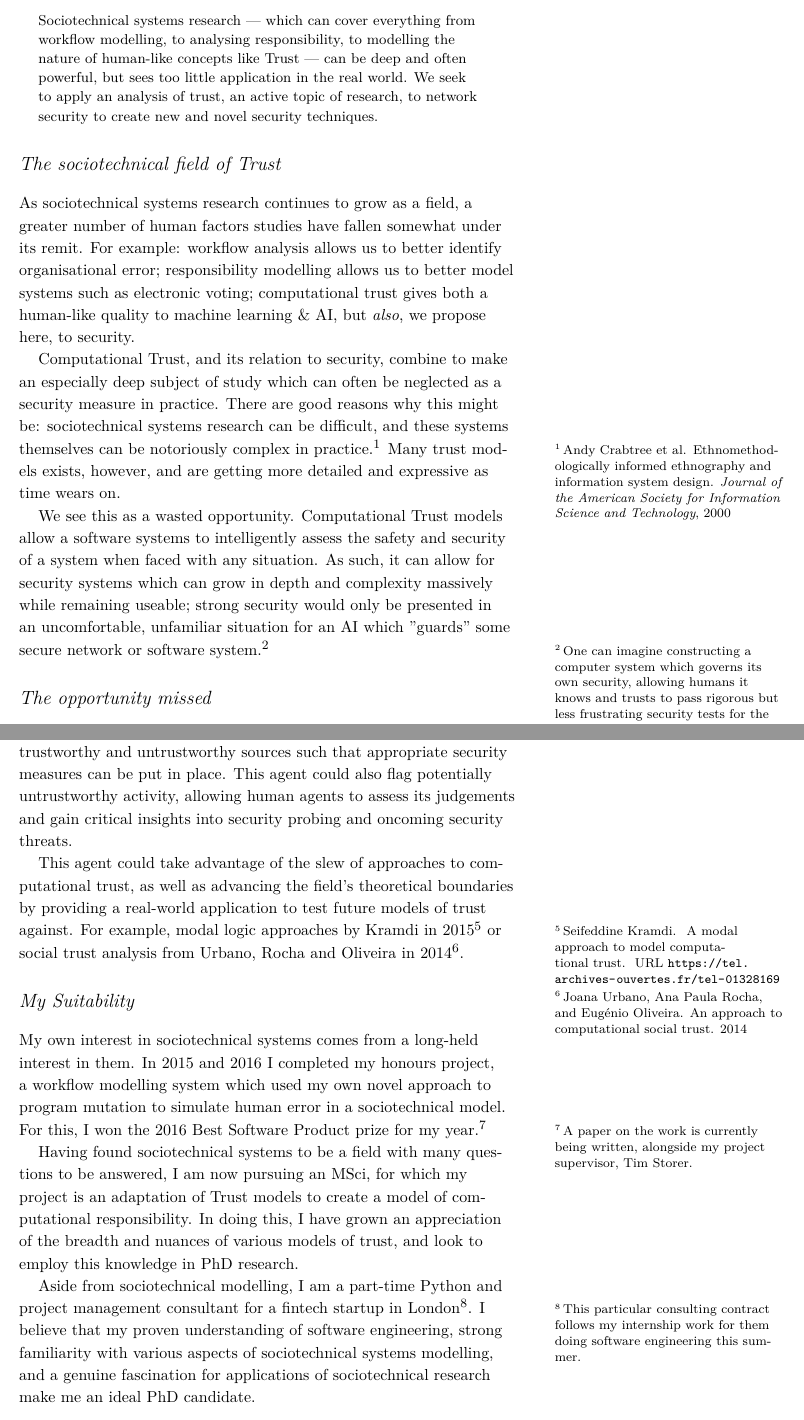
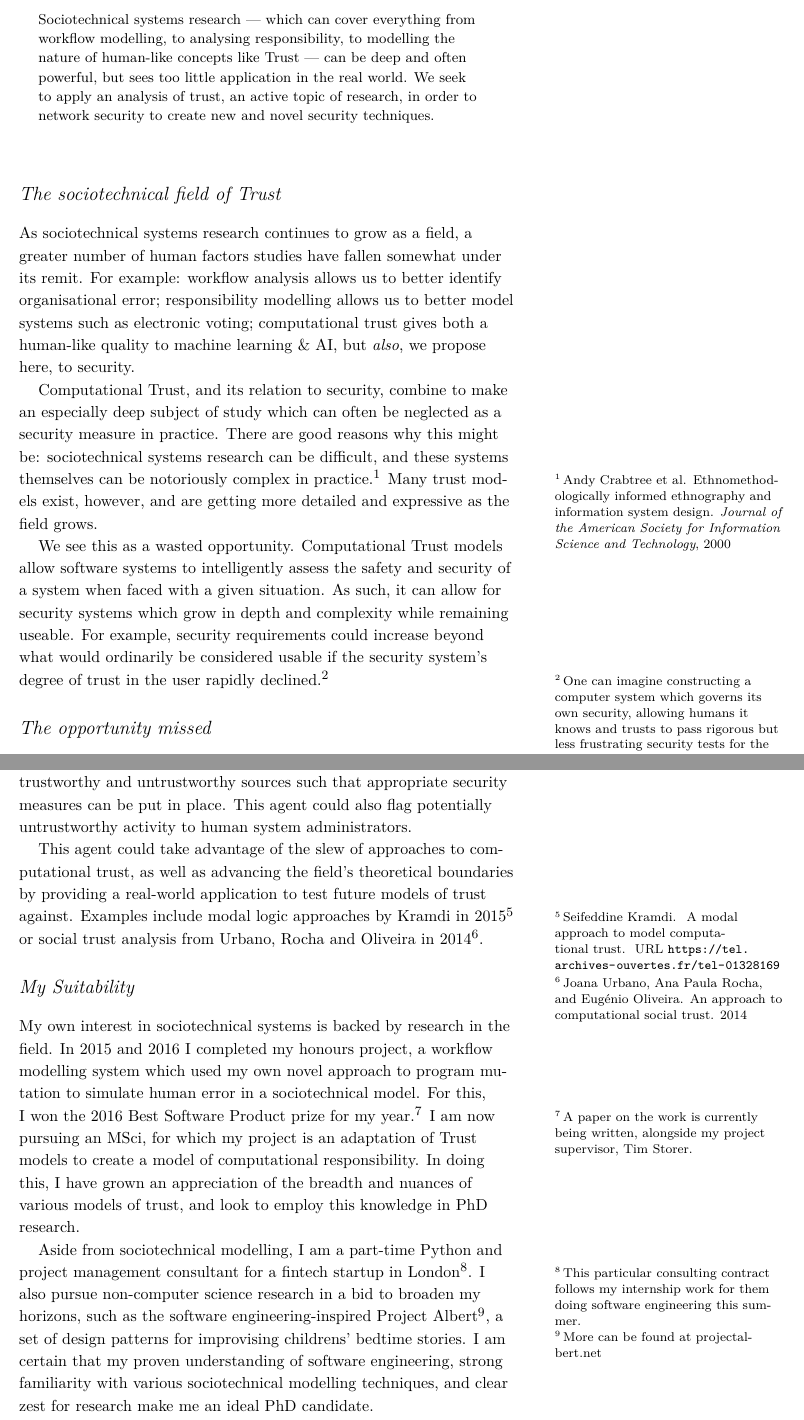
Before and after one commit to probablytom/PhD-Project-Proposal, a LaTeX document (proposal.tex): two parts of pages 1 and 2 of 2, joined at a grey line, cut so that both start at the same text. Compiled offline with XeLaTeX; a LaTeX package or settings file that is missing is left out.

Commit message:
Copy-edited version from parents

```diff
--- a/proposal.tex
+++ b/proposal.tex
@@ -11,7 +11,7 @@
 \graphicspath{{graphics/}}
 
 \title{Computational Trust for Enhanced Network Security}
-\author[Tom Wallis]{Tom Wallis}
+\author[Tom Wallis]{\href{http://tomwallis.net}{Tom Wallis} --- Glasgow University --- \href{mailto:2025138w@student.gla.ac.uk}{2025138w@student.gla.ac.uk}}
 \date{}  % if the \date{} command is left out, the current date will be used
 
 % The following package makes prettier tables.  We're all about the bling!
@@ -50,15 +50,16 @@
 \maketitle% this prints the handout title, author, and date
 
 \begin{abstract}
-Sociotechnical systems research --- which can cover everything from workflow modelling, to analysing responsibility, to modelling the nature of human-like concepts like Trust --- can be deep and often powerful, but sees too little application in the real world. We seek to apply an analysis of trust, an active topic of research, to network security to create new and novel security techniques.
+Sociotechnical systems research --- which can cover everything from workflow modelling, to analysing responsibility, to modelling the nature of human-like concepts like Trust --- can be deep and often powerful, but sees too little application in the real world. We seek to apply an analysis of trust, an active topic of research, in order to network security to create new and novel security techniques.
 \end{abstract}
 
+\bigskip
 
 \section{The sociotechnical field of Trust}
 As sociotechnical systems research continues to grow as a field, a greater number of human factors studies have fallen somewhat under its remit. For example: workflow analysis allows us to better identify organisational error; responsibility modelling allows us to better model systems such as electronic voting; computational trust gives both a human-like quality to machine learning \& AI, but \emph{also}, we propose here, to security.\par
-Computational Trust, and its relation to security, combine to make an especially deep subject of study which can often be neglected as a security measure in practice. There are good reasons why this might be: sociotechnical systems research can be difficult, and these systems themselves can be notoriously complex in practice.\cite{Crabtree2000} Many trust models exists, however, and are getting more detailed and expressive as time wears on.\par
+Computational Trust, and its relation to security, combine to make an especially deep subject of study which can often be neglected as a security measure in practice. There are good reasons why this might be: sociotechnical systems research can be difficult, and these systems themselves can be notoriously complex in practice.\cite{Crabtree2000} Many trust models exist, however, and are getting more detailed and expressive as the field grows.\par
 
-We see this as a wasted opportunity. Computational Trust models allow a software systems to intelligently assess the safety and security of a system when faced with any situation. As such, it can allow for security systems which can grow in depth and complexity massively while remaining useable; strong security would only be presented in an uncomfortable, unfamiliar situation for an AI which "guards" some secure network or software system.\sidenote{One can imagine constructing a computer system which governs its own security, allowing humans it knows and trusts to pass rigorous but less frustrating security tests for the user. This would permit a very high degree of security while minimising the error humans introduce when faced with security challenges they perceive as "difficult", like remembering complex passwords.} \par
+We see this as a wasted opportunity. Computational Trust models allow software systems to intelligently assess the safety and security of a system when faced with a given situation. As such, it can allow for security systems which grow in depth and complexity while remaining useable. For example, security requirements could increase beyond what would ordinarily be considered usable if the security system's degree of trust in the user rapidly declined.\sidenote{One can imagine constructing a computer system which governs its own security, allowing humans it knows and trusts to pass rigorous but less frustrating security tests for the user. This would permit a very high degree of security while minimising the error humans introduce when faced with security challenges they perceive as "difficult", like remembering complex passwords.} \par
 
 \section{The opportunity missed}
 Unfortunately, few applications of trust models to network security exist in the modern world. \emph{Why?} Moreover, why have these models failed to see application in real-world multi-agent systems, where multiple intelligent agents report to each other?\sidenote{In the case of, for example, inter-drone communication, a malicious agent could feed bad intelligence into other learning systems, causing them to act under improper training. To avoid these scenarios, it is imperative that agents can learn whether to \emph{trust} one-another, and re-assess that trust as other agents appear more or less trust-worthy.}\par
@@ -68,16 +69,14 @@ While a small amount of work \emph{has} been published, most work is done by log
 \section{The proposed work}
 I therefore propose that important work is to be done on the application of trust to security. Trust is clearly a useful academic endeavour that could see both commercial and academic success, and could lead to an entirely new approach in information security.\par
 
-As an example of the possible outcome of the work, a network monitoring artificial agent could be produced which analyses network security threats, categorised by origin and predicted intent, and filters trustworthy and untrustworthy sources such that appropriate security measures can be put in place. This agent could also flag potentially untrustworthy activity, allowing human agents to assess its judgements and gain critical insights into security probing and oncoming security threats.\par
+As an example of the possible outcome of the work, a network monitoring artificial agent could be produced which analyses network security threats, categorised by origin and predicted intent, and filters trustworthy and untrustworthy sources such that appropriate security measures can be put in place. This agent could also flag potentially untrustworthy activity to human system administrators.\par
 
-This agent could take advantage of the slew of approaches to computational trust, as well as advancing the field's theoretical boundaries by providing a real-world application to test future models of trust against. For example, modal logic approaches by Kramdi in 2015\cite{Kramdi} or social trust analysis from Urbano, Rocha and Oliveira in 2014\cite{Urbano2014}.\par
+This agent could take advantage of the slew of approaches to computational trust, as well as advancing the field's theoretical boundaries by providing a real-world application to test future models of trust against. Examples include modal logic approaches by Kramdi in 2015\cite{Kramdi} or social trust analysis from Urbano, Rocha and Oliveira in 2014\cite{Urbano2014}.\par
 
 \section{My Suitability}
-My own interest in sociotechnical systems comes from a long-held interest in them. In 2015 and 2016 I completed my honours project, a workflow modelling system which used my own novel approach to program mutation to simulate human error in a sociotechnical model. For this, I won the 2016 Best Software Product prize for my year.\sidenote{A paper on the work is currently being written, alongside my project supervisor, Tim Storer.}\par
+My own interest in sociotechnical systems is backed by research in the field. In 2015 and 2016 I completed my honours project, a workflow modelling system which used my own novel approach to program mutation to simulate human error in a sociotechnical model. For this, I won the 2016 Best Software Product prize for my year.\sidenote{A paper on the work is currently being written, alongside my project supervisor, Tim Storer.} I am now pursuing an MSci, for which my project is an adaptation of Trust models to create a model of computational responsibility. In doing this, I have grown an appreciation of the breadth and nuances of various models of trust, and look to employ this knowledge in PhD research.\par
 
-Having found sociotechnical systems to be a field with many questions to be answered, I am now pursuing an MSci, for which my project is an adaptation of Trust models to create a model of computational responsibility. In doing this, I have grown an appreciation of the breadth and nuances of various models of trust, and look to employ this knowledge in PhD research.\par
-
-Aside from sociotechnical modelling, I am a part-time Python and project management consultant for a fintech startup in London\sidenote{This particular consulting contract follows my internship work for them doing software engineering this summer.}. I believe that my proven understanding of software engineering, strong familiarity with various aspects of sociotechnical systems modelling, and a genuine fascination for applications of sociotechnical research make me an ideal PhD candidate.
+Aside from sociotechnical modelling, I am a part-time Python and project management consultant for a fintech startup in London\sidenote{This particular consulting contract follows my internship work for them doing software engineering this summer.}. I also pursue non-computer science research in a bid to broaden my horizons, such as the software engineering-inspired Project Albert\sidenote{\href{http://projectalbert.net}{More can be found at projectalbert.net}}, a set of design patterns for improvising childrens' bedtime stories. I am certain that my proven understanding of software engineering, strong familiarity with various sociotechnical modelling techniques, and clear zest for research make me an ideal PhD candidate.
 
 \nobibliography{proposal_bib}
 \bibliographystyle{plainnat}
```
Also changed, not shown: proposal.tex (2 more changed lines).
